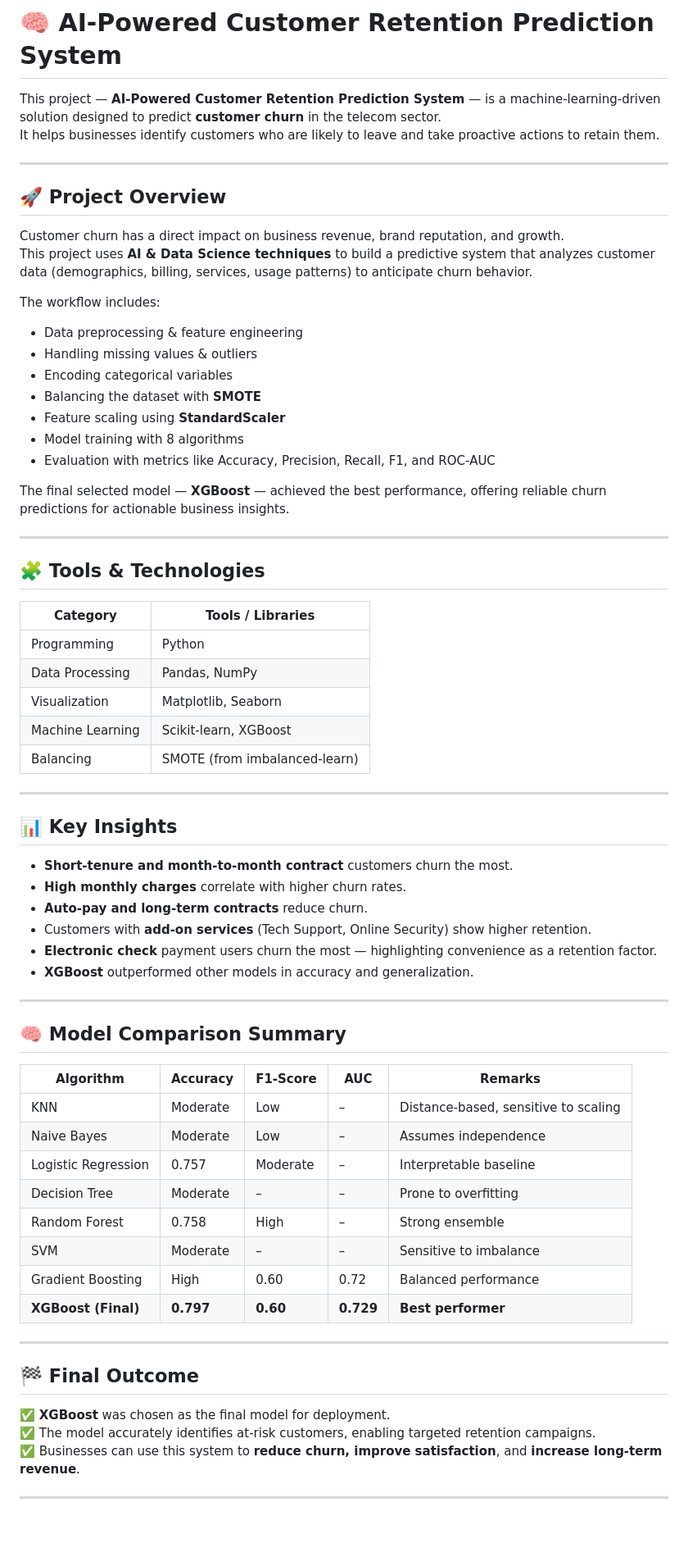
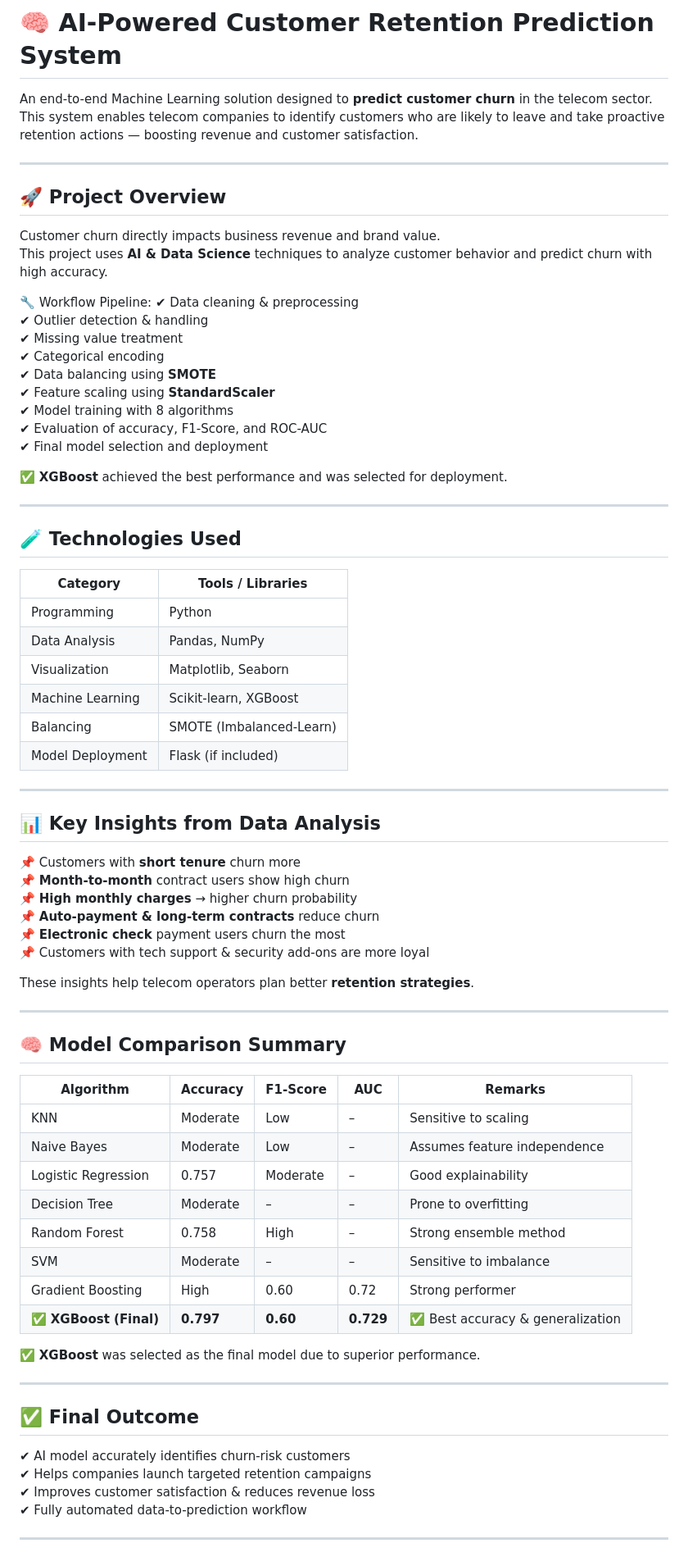
Before and after one commit to sravanibatta15/IBM-Churn-Prediction-, a Markdown page: README.md, the part around the change printed below. Shown: that part at 82% size. Drawn GitHub-style; blank space fills up the shorter version.

Commit message:
Revise README for clarity and detail
Updated project description, workflow, technologies, key insights, model comparison, final outcome, and future enhancements in README.md.

```diff
--- a/README.md
+++ b/README.md
@@ -1,71 +1,79 @@
 # 🧠 AI-Powered Customer Retention Prediction System
 
-This project — **AI-Powered Customer Retention Prediction System** — is a machine-learning-driven solution designed to predict **customer churn** in the telecom sector.
-It helps businesses identify customers who are likely to leave and take proactive actions to retain them.
+An end-to-end Machine Learning solution designed to **predict customer churn** in the telecom sector.
+This system enables telecom companies to identify customers who are likely to leave and take proactive retention actions — boosting revenue and customer satisfaction.
 
 ---
 
 ## 🚀 Project Overview
 
-Customer churn has a direct impact on business revenue, brand reputation, and growth.
-This project uses **AI & Data Science techniques** to build a predictive system that analyzes customer data (demographics, billing, services, usage patterns) to anticipate churn behavior.
+Customer churn directly impacts business revenue and brand value.
+This project uses **AI & Data Science** techniques to analyze customer behavior and predict churn with high accuracy.
 
-The workflow includes:
-- Data preprocessing & feature engineering
-- Handling missing values & outliers
-- Encoding categorical variables
-- Balancing the dataset with **SMOTE**
-- Feature scaling using **StandardScaler**
-- Model training with 8 algorithms
-- Evaluation with metrics like Accuracy, Precision, Recall, F1, and ROC-AUC
+🔧 Workflow Pipeline:
+✔ Data cleaning & preprocessing
+✔ Outlier detection & handling
+✔ Missing value treatment
+✔ Categorical encoding
+✔ Data balancing using **SMOTE**
+✔ Feature scaling using **StandardScaler**
+✔ Model training with 8 algorithms
+✔ Evaluation of accuracy, F1-Score, and ROC-AUC
+✔ Final model selection and deployment
 
-The final selected model — **XGBoost** — achieved the best performance, offering reliable churn predictions for actionable business insights.
+✅ **XGBoost** achieved the best performance and was selected for deployment.
 
 ---
 
-
-## 🧩 Tools & Technologies
+## 🧪 Technologies Used
 
 | Category | Tools / Libraries |
-|-----------|-------------------|
+|----------|------------------|
 | Programming | Python |
-| Data Processing | Pandas, NumPy |
+| Data Analysis | Pandas, NumPy |
 | Visualization | Matplotlib, Seaborn |
 | Machine Learning | Scikit-learn, XGBoost |
-| Balancing | SMOTE (from imbalanced-learn) |
+| Balancing | SMOTE (Imbalanced-Learn) |
+| Model Deployment | Flask (if included) |
 
 ---
 
-## 📊 Key Insights
-- **Short-tenure and month-to-month contract** customers churn the most.
-- **High monthly charges** correlate with higher churn rates.
-- **Auto-pay and long-term contracts** reduce churn.
-- Customers with **add-on services** (Tech Support, Online Security) show higher retention.
-- **Electronic check** payment users churn the most — highlighting convenience as a retention factor.
-- **XGBoost** outperformed other models in accuracy and generalization.
+## 📊 Key Insights from Data Analysis
+
+📌 Customers with **short tenure** churn more
+📌 **Month-to-month** contract users show high churn
+📌 **High monthly charges** → higher churn probability
+📌 **Auto-payment & long-term contracts** reduce churn
+📌 **Electronic check** payment users churn the most
+📌 Customers with tech support & security add-ons are more loyal
+
+These insights help telecom operators plan better **retention strategies**.
 
 ---
 
 ## 🧠 Model Comparison Summary
 
 | Algorithm | Accuracy | F1-Score | AUC | Remarks |
-|------------|-----------|----------|-----|----------|
-| KNN | Moderate | Low | – | Distance-based, sensitive to scaling |
-| Naive Bayes | Moderate | Low | – | Assumes independence |
-| Logistic Regression | 0.757 | Moderate | – | Interpretable baseline |
+|-----------|----------|----------|-----|---------|
+| KNN | Moderate | Low | – | Sensitive to scaling |
+| Naive Bayes | Moderate | Low | – | Assumes feature independence |
+| Logistic Regression | 0.757 | Moderate | – | Good explainability |
 | Decision Tree | Moderate | – | – | Prone to overfitting |
-| Random Forest | 0.758 | High | – | Strong ensemble |
+| Random Forest | 0.758 | High | – | Strong ensemble method |
 | SVM | Moderate | – | – | Sensitive to imbalance |
-| Gradient Boosting | High | 0.60 | 0.72 | Balanced performance |
-| **XGBoost (Final)** | **0.797** | **0.60** | **0.729** | **Best performer** |
+| Gradient Boosting | High | 0.60 | 0.72 | Strong performer |
+| ✅ **XGBoost (Final)** | **0.797** | **0.60** | **0.729** | ✅ Best accuracy & generalization |
+
+✅ **XGBoost** was selected as the final model due to superior performance.
 
 ---
 
-## 🏁 Final Outcome
+## ✅ Final Outcome
 
-✅ **XGBoost** was chosen as the final model for deployment.
-✅ The model accurately identifies at-risk customers, enabling targeted retention campaigns.
-✅ Businesses can use this system to **reduce churn, improve satisfaction**, and **increase long-term revenue**.
+✔ AI model accurately identifies churn-risk customers
+✔ Helps companies launch targeted retention campaigns
+✔ Improves customer satisfaction & reduces revenue loss
+✔ Fully automated data-to-prediction workflow
 
 ---
 
```
Also changed, not shown: other parts of README.md (+18 -13 lines).
